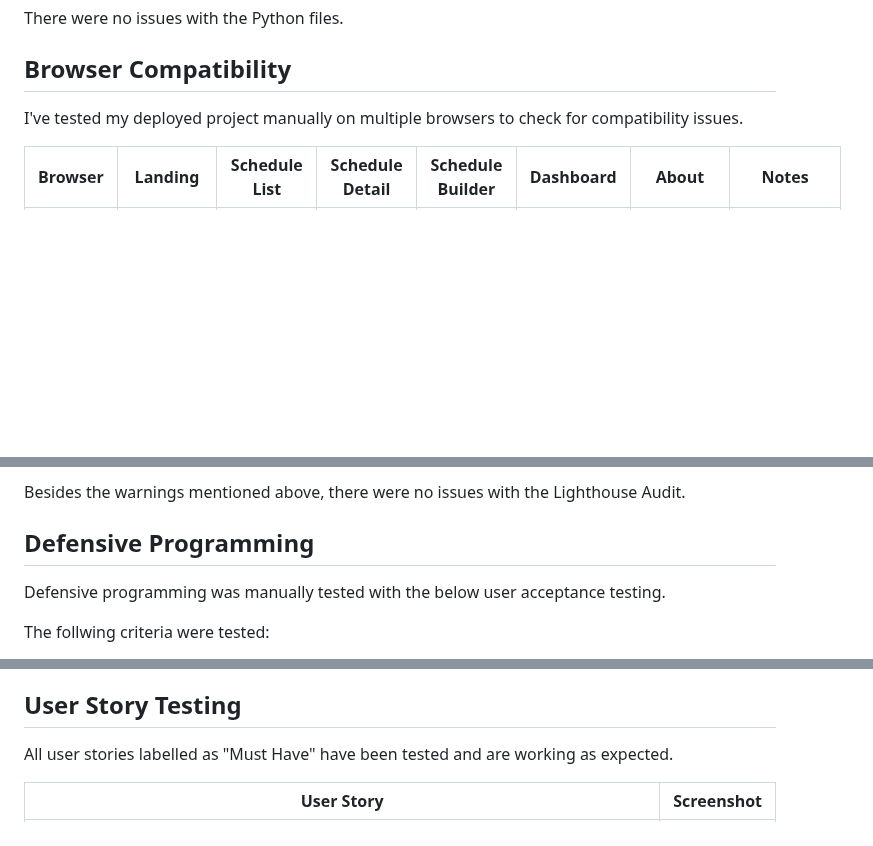
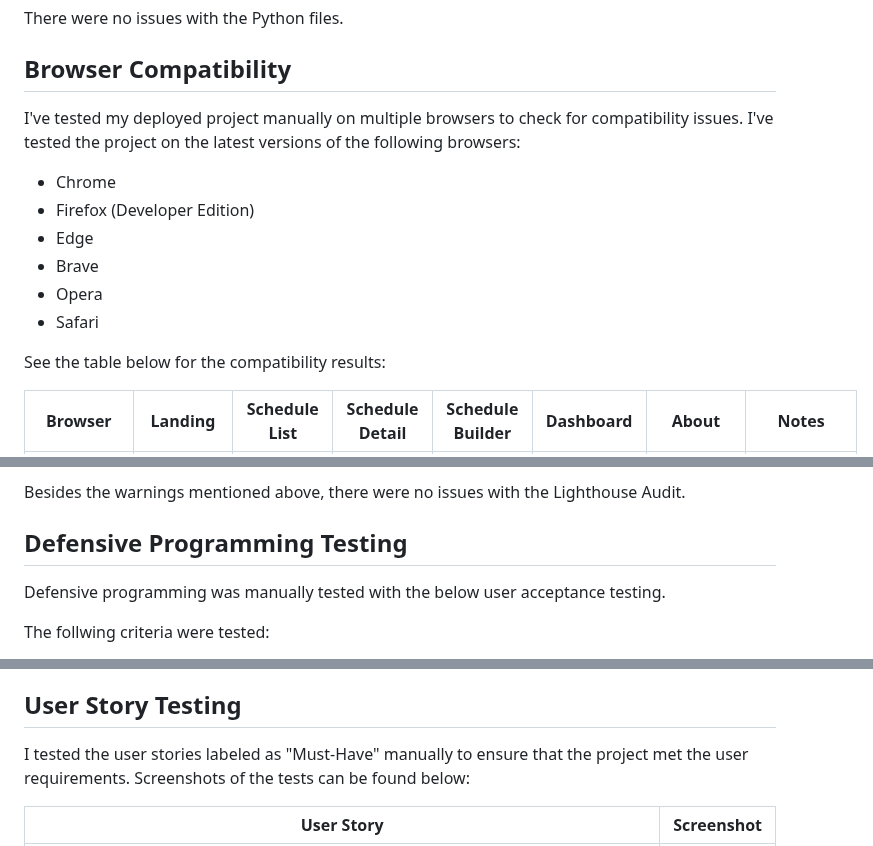
Before and after one commit to benschaf/waste-schedule, a Markdown page: TESTING.md, 3 parts joined by grey strips. Drawn GitHub-style; blank space fills up the shorter version.

Commit message:
doc: minor edit to TESTING.md

```diff
--- a/TESTING.md
+++ b/TESTING.md
@@ -109,7 +109,16 @@ There were no issues with the Python files.
 
 ## Browser Compatibility
 
-I've tested my deployed project manually on multiple browsers to check for compatibility issues.
+I've tested my deployed project manually on multiple browsers to check for compatibility issues. I've tested the project on the latest versions of the following browsers:
+
+- Chrome
+- Firefox (Developer Edition)
+- Edge
+- Brave
+- Opera
+- Safari
+
+See the table below for the compatibility results:
 
 | Browser | Landing | Schedule List | Schedule Detail | Schedule Builder | Dashboard | About | Notes |
 | --- | --- | --- | --- | --- | --- | --- | --- |
@@ -156,8 +165,7 @@ The "links aren't crawlable" warning is due to FullCalendar which puts some anch
 
 Besides the warnings mentioned above, there were no issues with the Lighthouse Audit.
 
-## Defensive Programming
-
+## Defensive Programming Testing
 
 Defensive programming was manually tested with the below user acceptance testing.
 
@@ -232,7 +240,7 @@ Any issues that were found were fixed and retested. To see a list of all bug iss
 
 ## User Story Testing
 
-All user stories labelled as "Must Have" have been tested and are working as expected.
+I tested the user stories labeled as "Must-Have" manually to ensure that the project met the user requirements. Screenshots of the tests can be found below:
 
 | User Story | Screenshot |
 | --- | --- |
```
Also changed, not shown: other parts of TESTING.md (+9 -2 lines).
